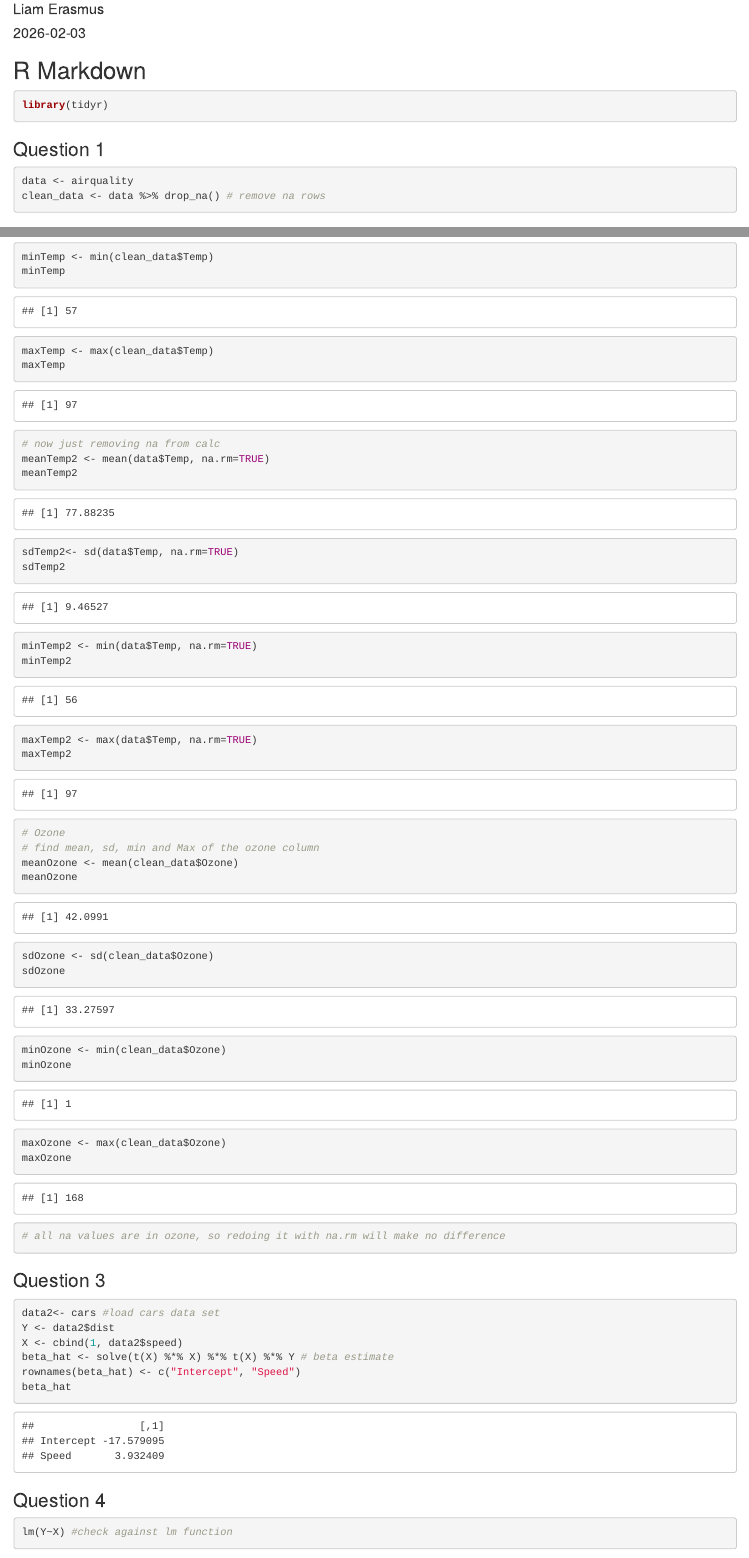
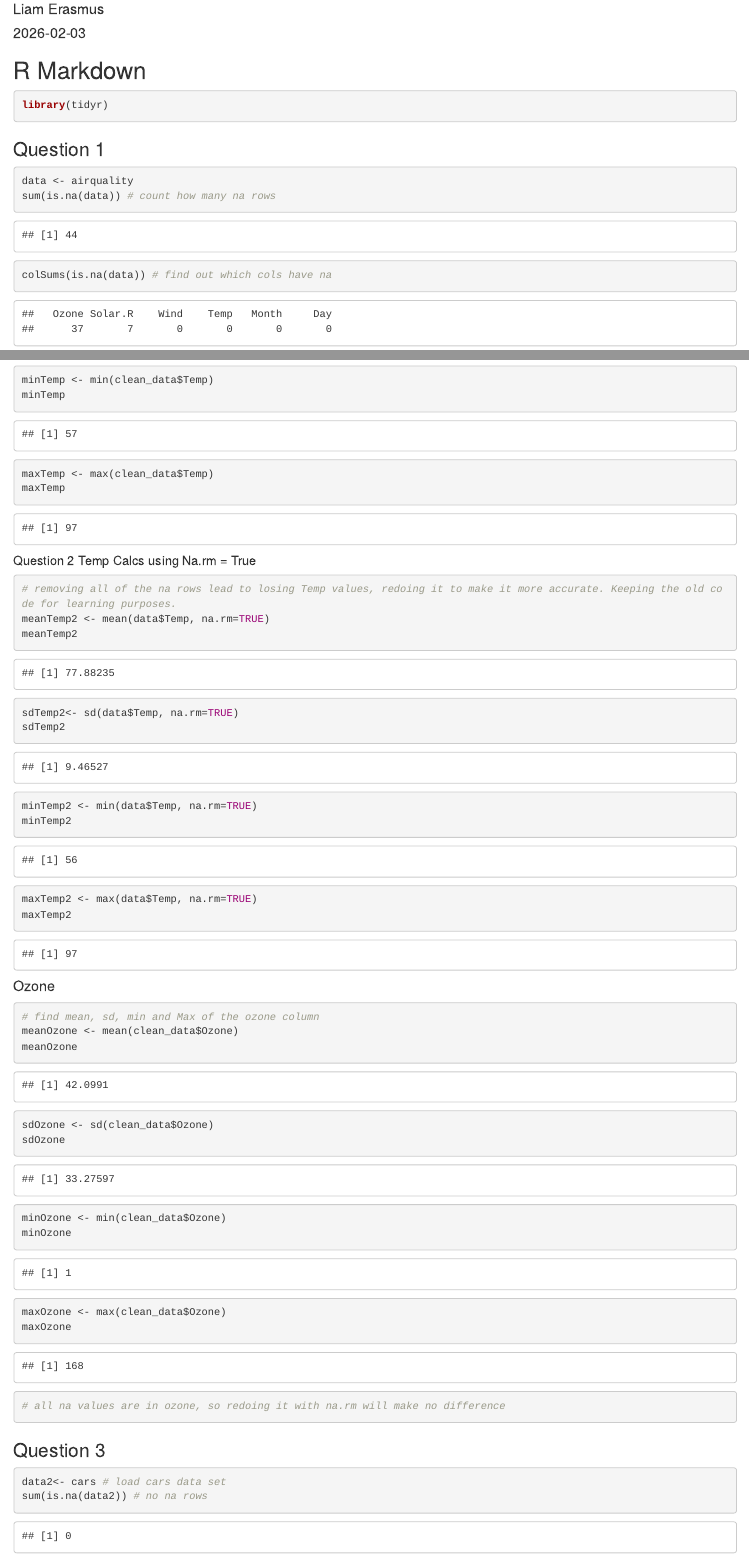
Before and after one commit to Liamerasmuss/Statistical-Computing, an R Markdown document (PracticalOne.Rmd): the page in a window 1100 px wide, from 70 px down, and a second part further down, joined at a grey line. Rendered offline with R 4.5, knitr and Pandoc, with nearby package versions.

Commit message:
Wrote code to check for na rows,

````diff
--- a/PracticalOne.Rmd
+++ b/PracticalOne.Rmd
@@ -18,6 +18,8 @@ library(tidyr)
 ### Question 1
 ```{r}
 data <- airquality
+sum(is.na(data)) # count how many na rows
+colSums(is.na(data)) # find out which cols have na
 clean_data <- data %>% drop_na() # remove na rows
 ```
 
@@ -33,8 +36,10 @@ minTemp <- min(clean_data$Temp)
 minTemp
 maxTemp <- max(clean_data$Temp)
 maxTemp
-
-# now just removing na from calc
+```
+##### Question 2 Temp Calcs using Na.rm = True
+```{r}
+# removing all of the na rows lead to losing Temp values, redoing it to make it more accurate. Keeping the old code for learning purposes.
 meanTemp2 <- mean(data$Temp, na.rm=TRUE)
 meanTemp2
 sdTemp2<- sd(data$Temp, na.rm=TRUE)
@@ -43,9 +48,10 @@ minTemp2 <- min(data$Temp, na.rm=TRUE)
 minTemp2
 maxTemp2 <- max(data$Temp, na.rm=TRUE)
 maxTemp2
+```
 
-
-# Ozone
+#### Ozone
+```{r}
 # find mean, sd, min and Max of the ozone column
 meanOzone <- mean(clean_data$Ozone)
 meanOzone
@@ -61,7 +67,8 @@ maxOzone
 
 ### Question 3
 ```{r}
-data2<- cars #load cars data set
+data2<- cars # load cars data set
+sum(is.na(data2)) # no na rows
 Y <- data2$dist
 X <- cbind(1, data2$speed)
 beta_hat <- solve(t(X) %*% X) %*% t(X) %*% Y # beta estimate
````
Also changed, not shown: PracticalOne.html, PracticalOne.Rmd (4 more changed lines).
